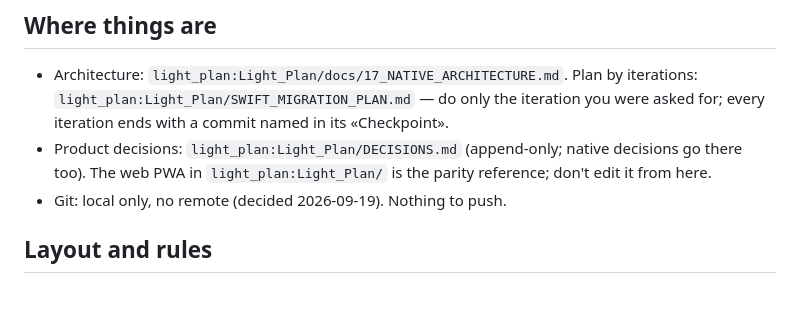
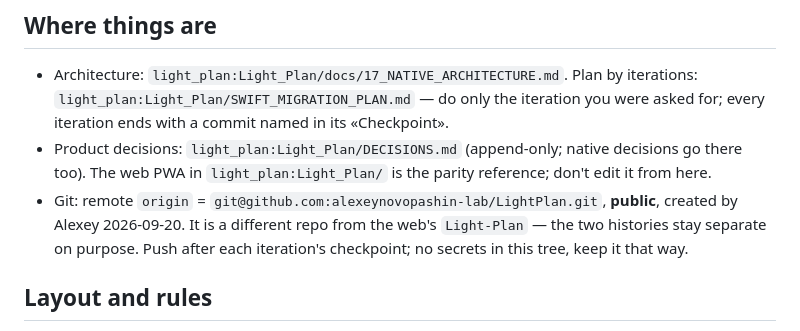
Before and after one commit to alexeynovopashin-lab/LightPlan, a Markdown page: CLAUDE.md, the part around the change. Drawn GitHub-style; blank space fills up the shorter version.

Commit message:
Копия кода уехала с Mac: remote LightPlan
Алексей завёл публичный репозиторий alexeynovopashin-lab/LightPlan,
отдельный от вебовского Light-Plan. История натива выложена целиком,
дальше пушим после чекпоинта каждой итерации.

В дереве проверено: ключей и паролей нет; из чувствительного только номер
команды и bundle id, а они видны в любой собранной подписи.

Co-Authored-By: Claude Opus 5 <noreply@anthropic.com>

```diff
--- a/CLAUDE.md
+++ b/CLAUDE.md
@@ -12,7 +12,10 @@
 - Product decisions: `light_plan:Light_Plan/DECISIONS.md` (append-only; native
   decisions go there too). The web PWA in `light_plan:Light_Plan/` is the
   parity reference; don't edit it from here.
-- Git: local only, no remote (decided 2026-09-19). Nothing to push.
+- Git: remote `origin` = `git@github.com:alexeynovopashin-lab/LightPlan.git`,
+  **public**, created by Alexey 2026-09-20. It is a different repo from the
+  web's `Light-Plan` — the two histories stay separate on purpose. Push after
+  each iteration's checkpoint; no secrets in this tree, keep it that way.
 
 ## Layout and rules
 
```
